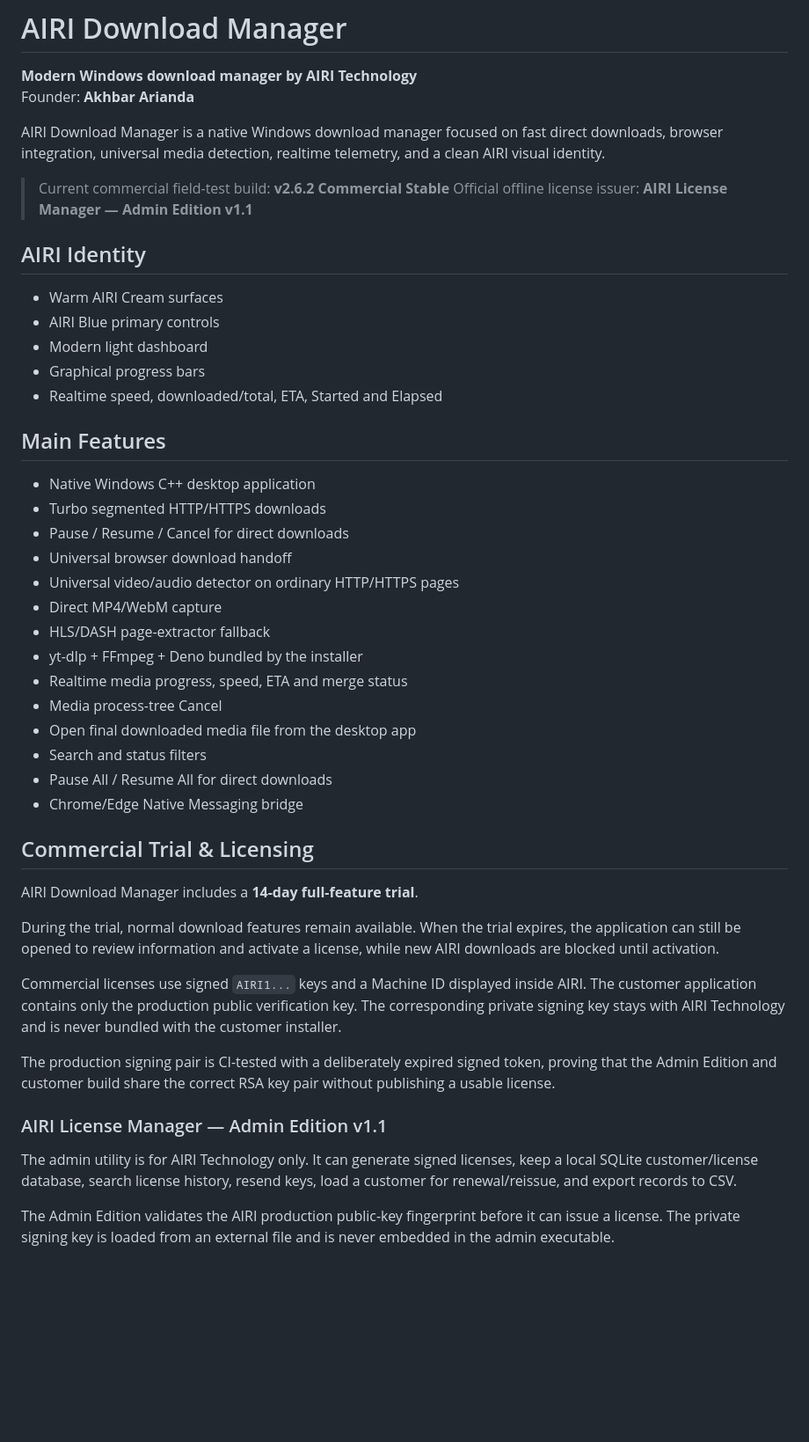
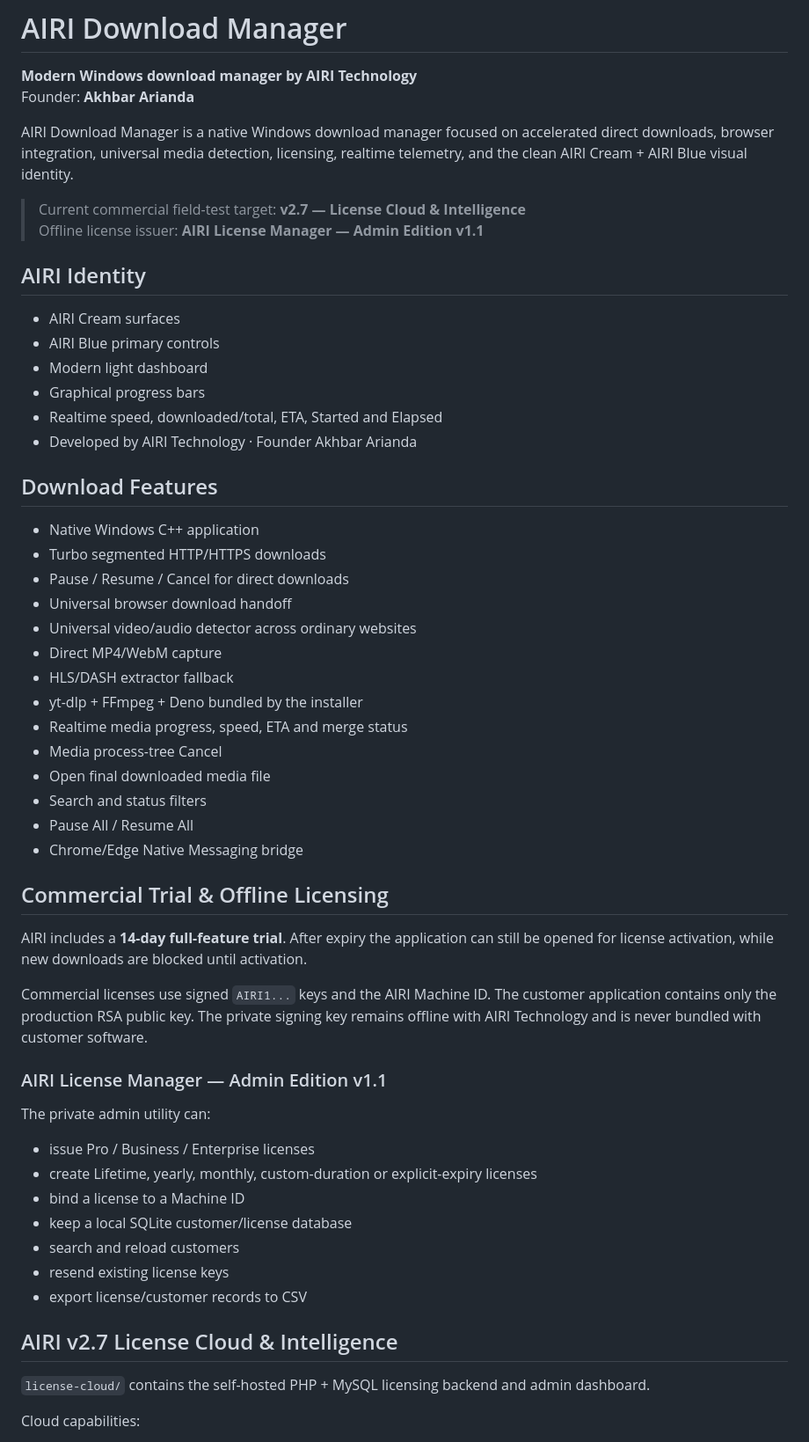
Before and after one commit to akhbararianda/AIRI, a Markdown page: README.md, the part around one of its changes. Shown at 88% size. GitHub-like rendering; blank space fills up the shorter version.

```diff
--- a/README.md
+++ b/README.md
@@ -3,48 +3,58 @@
 **Modern Windows download manager by AIRI Technology**
 Founder: **Akhbar Arianda**
 
-AIRI Download Manager is a native Windows download manager focused on fast direct downloads, browser integration, universal media detection, realtime telemetry, and a clean AIRI visual identity.
+AIRI Download Manager is a native Windows download manager focused on accelerated direct downloads, browser integration, universal media detection, licensing, realtime telemetry, and the clean AIRI Cream + AIRI Blue visual identity.
 
-> Current commercial field-test build: **v2.6.2 Commercial Stable**
-> Official offline license issuer: **AIRI License Manager — Admin Edition v1.1**
+> Current commercial field-test target: **v2.7 — License Cloud & Intelligence**
+> Offline license issuer: **AIRI License Manager — Admin Edition v1.1**
 
 ## AIRI Identity
 
-- Warm AIRI Cream surfaces
+- AIRI Cream surfaces
 - AIRI Blue primary controls
 - Modern light dashboard
 - Graphical progress bars
 - Realtime speed, downloaded/total, ETA, Started and Elapsed
+- Developed by AIRI Technology · Founder Akhbar Arianda
 
-## Main Features
+## Download Features
 
-- Native Windows C++ desktop application
+- Native Windows C++ application
 - Turbo segmented HTTP/HTTPS downloads
 - Pause / Resume / Cancel for direct downloads
 - Universal browser download handoff
-- Universal video/audio detector on ordinary HTTP/HTTPS pages
+- Universal video/audio detector across ordinary websites
 - Direct MP4/WebM capture
-- HLS/DASH page-extractor fallback
+- HLS/DASH extractor fallback
 - yt-dlp + FFmpeg + Deno bundled by the installer
 - Realtime media progress, speed, ETA and merge status
 - Media process-tree Cancel
-- Open final downloaded media file from the desktop app
+- Open final downloaded media file
 - Search and status filters
-- Pause All / Resume All for direct downloads
+- Pause All / Resume All
 - Chrome/Edge Native Messaging bridge
 
-## Commercial Trial & Licensing
+## Commercial Trial & Offline Licensing
 
-AIRI Download Manager includes a **14-day full-feature trial**.
+AIRI includes a **14-day full-feature trial**. After expiry the application can still be opened for license activation, while new downloads are blocked until activation.
 
-During the trial, normal download features remain available. When the trial expires, the application can still be opened to review information and activate a license, while new AIRI downloads are blocked until activation.
-
-Commercial licenses use signed `AIRI1...` keys and a Machine ID displayed inside AIRI. The customer application contains only the production public verification key. The corresponding private signing key stays with AIRI Technology and is never bundled with the customer installer.
-
-The production signing pair is CI-tested with a deliberately expired signed token, proving that the Admin Edition and customer build share the correct RSA key pair without publishing a usable license.
+Commercial licenses use signed `AIRI1...` keys and the AIRI Machine ID. The customer application contains only the production RSA public key. The private signing key remains offline with AIRI Technology and is never bundled with customer software.
 
 ### AIRI License Manager — Admin Edition v1.1
 
-The admin utility is for AIRI Technology only. It can generate signed licenses, keep a local SQLite customer/license database, search license history, resend keys, load a customer for renewal/reissue, and export records to CSV.
+The private admin utility can:
 
-The Admin Edition validates the AIRI production public-key fingerprint before it can issue a license. The private signing key is loaded from an external file and is never embedded in the admin executable.
+- issue Pro / Business / Enterprise licenses
+- create Lifetime, yearly, monthly, custom-duration or explicit-expiry licenses
+- bind a license to a Machine ID
+- keep a local SQLite customer/license database
+- search and reload customers
+- resend existing license keys
+- export license/customer records to CSV
+
+## AIRI v2.7 License Cloud & Intelligence
+
+`license-cloud/` contains the self-hosted PHP + MySQL licensing backend and admin dashboard.
+
+Cloud capabilities:
+
```
Also changed, not shown: other parts of README.md (+61 -17 lines).
